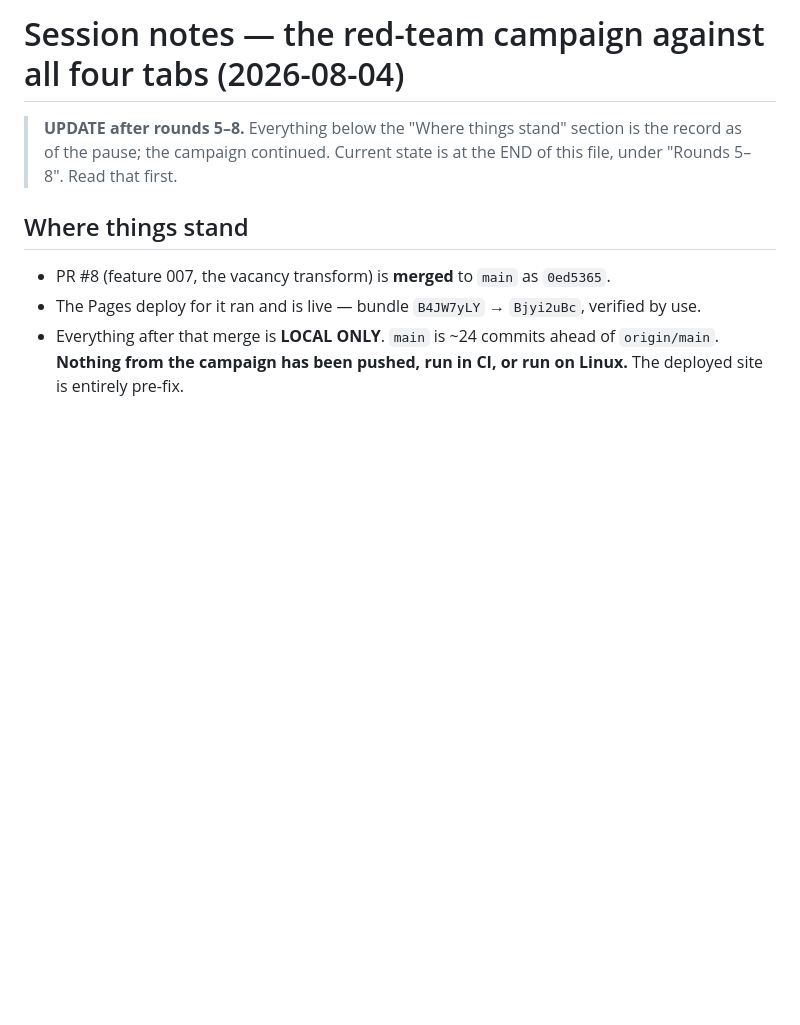
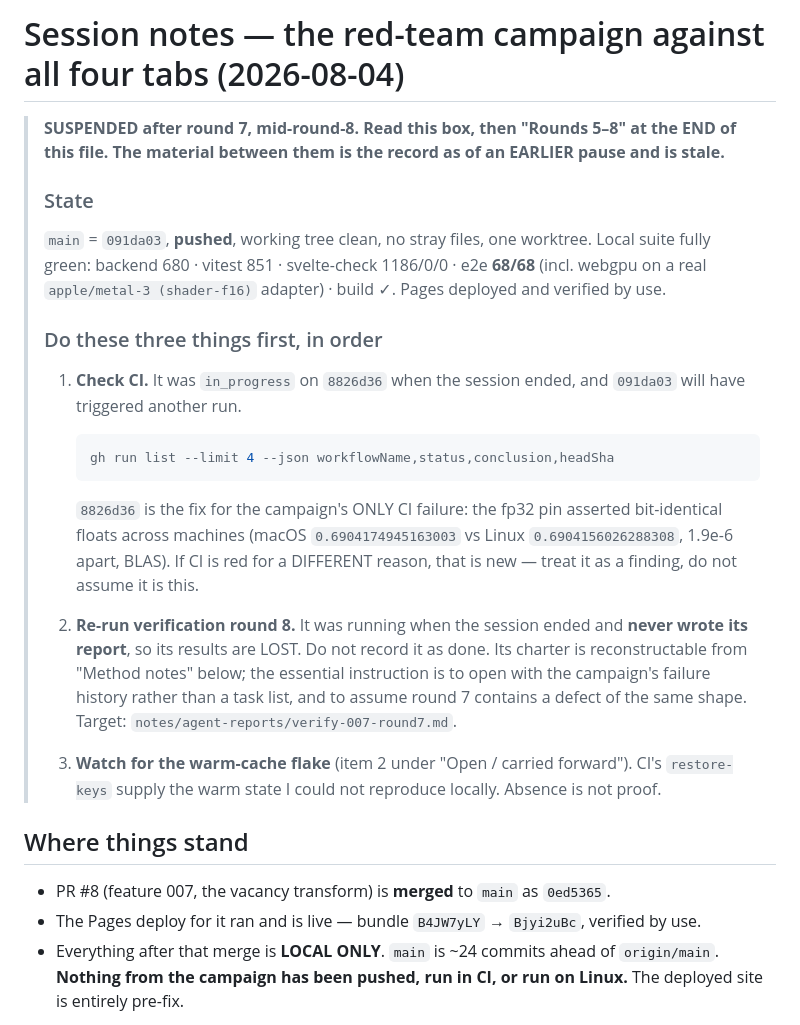
Before and after one commit to ContextLab/llm-geometry, a Markdown page: notes/2026-08-04-redteam-campaign.md, the part around the change. Drawn GitHub-style; blank space fills up the shorter version.

Commit message:
Notes: resume box, and the fact that round 8's results are lost
Round 8 was still running when the session ended and never wrote its report, so
it must be RE-RUN rather than recorded as done. Saying so explicitly, because a
verification round that is assumed complete is worse than one that was never
started -- the whole campaign turned on rounds finding what the previous one
declared finished.

Also pins the one open CI question: 8826d36 fixes the campaign's only CI
failure, so a red CI for any OTHER reason is new and should be treated as a
finding rather than assumed to be that.

Co-Authored-By: Claude Opus 5 (1M context) <noreply@anthropic.com>

````diff
--- a/notes/2026-08-04-redteam-campaign.md
+++ b/notes/2026-08-04-redteam-campaign.md
@@ -1,8 +1,34 @@
 # Session notes — the red-team campaign against all four tabs (2026-08-04)
 
-> **UPDATE after rounds 5–8.** Everything below the "Where things stand" section is the
-> record as of the pause; the campaign continued. Current state is at the END of this file,
-> under "Rounds 5–8". Read that first.
+> **SUSPENDED after round 7, mid-round-8. Read this box, then "Rounds 5–8" at the END of
+> this file. The material between them is the record as of an EARLIER pause and is stale.**
+>
+> ### State
+> `main` = `091da03`, **pushed**, working tree clean, no stray files, one worktree.
+> Local suite fully green: backend 680 · vitest 851 · svelte-check 1186/0/0 · e2e **68/68**
+> (incl. webgpu on a real `apple/metal-3 (shader-f16)` adapter) · build ✓.
+> Pages deployed and verified by use.
+>
+> ### Do these three things first, in order
+>
+> 1. **Check CI.** It was `in_progress` on `8826d36` when the session ended, and `091da03`
+>    will have triggered another run.
+>    ```bash
+>    gh run list --limit 4 --json workflowName,status,conclusion,headSha
+>    ```
+>    `8826d36` is the fix for the campaign's ONLY CI failure: the fp32 pin asserted
+>    bit-identical floats across machines (macOS `0.6904174945163003` vs Linux
+>    `0.6904156026288308`, 1.9e-6 apart, BLAS). If CI is red for a DIFFERENT reason, that is
+>    new — treat it as a finding, do not assume it is this.
+>
+> 2. **Re-run verification round 8.** It was running when the session ended and **never
+>    wrote its report**, so its results are LOST. Do not record it as done. Its charter is
+>    reconstructable from "Method notes" below; the essential instruction is to open with
+>    the campaign's failure history rather than a task list, and to assume round 7 contains
+>    a defect of the same shape. Target: `notes/agent-reports/verify-007-round7.md`.
+>
+> 3. **Watch for the warm-cache flake** (item 2 under "Open / carried forward"). CI's
+>    `restore-keys` supply the warm state I could not reproduce locally. Absence is not proof.
 
 ## Where things stand
 
````
